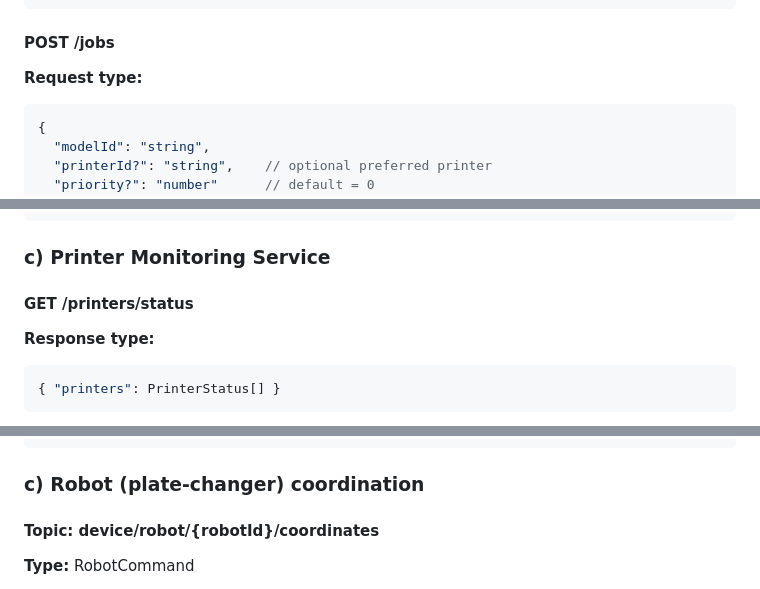
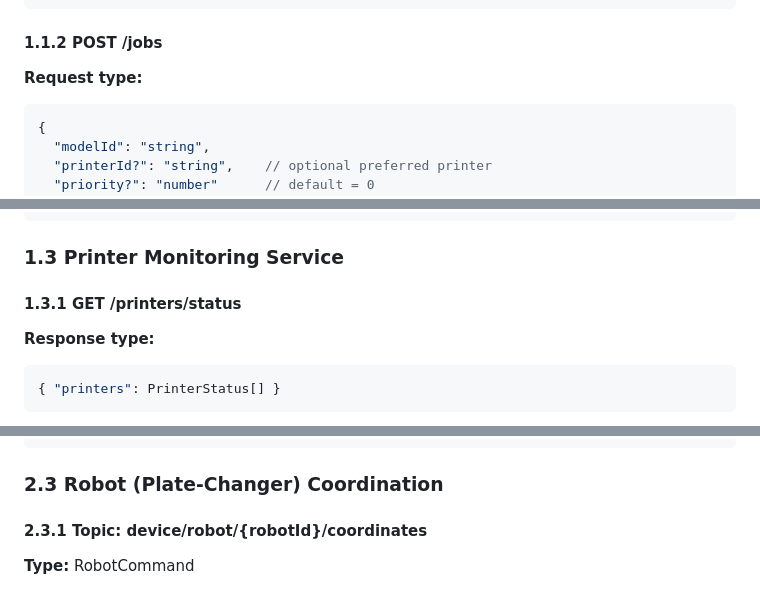
Before and after one commit to leonardosos/3D_Printer_Lab, a Markdown page: communication.md, 3 parts joined by grey strips. GitHub-like rendering.

````diff
--- a/communication.md
+++ b/communication.md
@@ -42,7 +42,7 @@ Below is a proposed set of message‐types and JSON schemas for all of the HTTP
 }
 ```
 
-#### POST /jobs
+#### 1.1.2 POST /jobs
 
 **Request type:**
 
@@ -157,9 +157,9 @@ Below is a proposed set of message‐types and JSON schemas for all of the HTTP
 }
 ```
 
-### c) Printer Monitoring Service
+### 1.3 Printer Monitoring Service
 
-#### GET /printers/status
+#### 1.3.1 GET /printers/status
 
 **Response type:**
 
@@ -277,9 +277,9 @@ Same schema as above, plus printerId field:
 }
 ```
 
-### c) Robot (plate‐changer) coordination
+### 2.3 Robot (Plate-Changer) Coordination
 
-#### Topic: device/robot/{robotId}/coordinates
+#### 2.3.1 Topic: device/robot/{robotId}/coordinates
 
 **Type:** RobotCommand
 
````
Also changed, not shown: other parts of communication.md (+24 -50 lines), anomaly_detection/README.md (added, +177 -0 lines).
